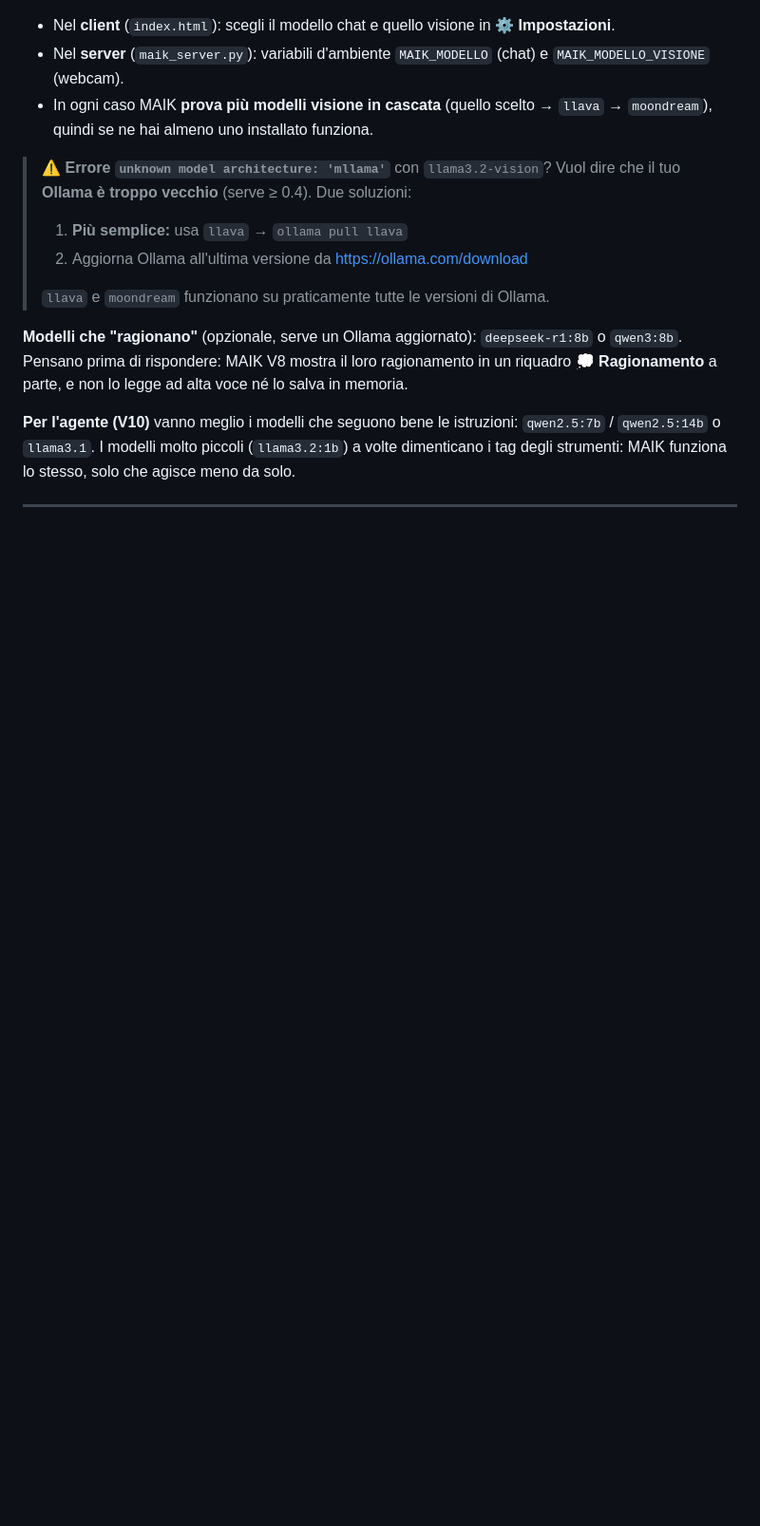
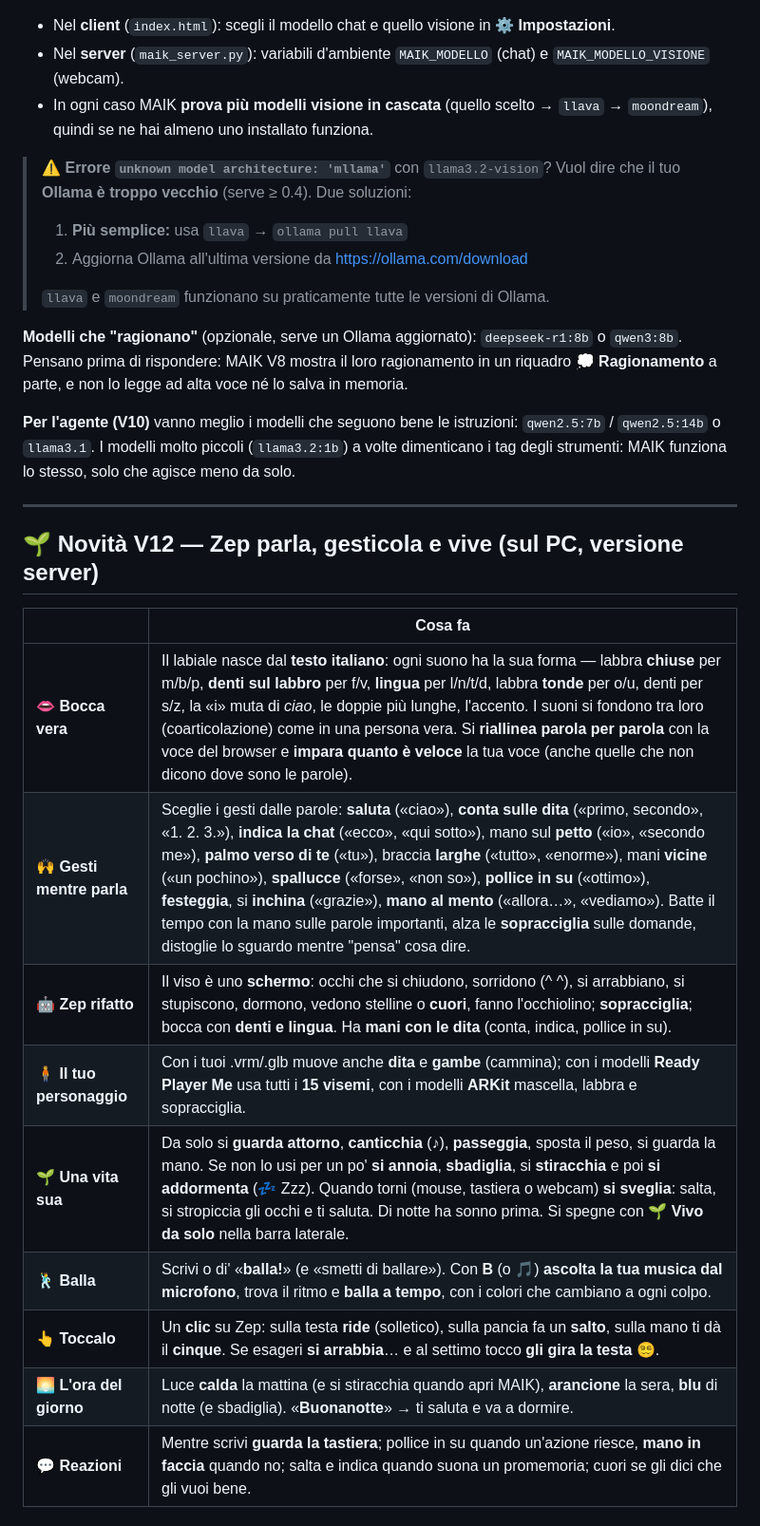
Before and after one commit to maikbarre2401-svg/maik, a Markdown page: README.md, the part around one of its changes. Shown at 95% size. Drawn GitHub-style; blank space fills up the shorter version.

```diff
--- a/README.md
+++ b/README.md
@@ -43,3 +43,20 @@ e non lo legge ad alta voce né lo salva in memoria.
 
 **Per l'agente (V10)** vanno meglio i modelli che seguono bene le istruzioni: `qwen2.5:7b` / `qwen2.5:14b` o `llama3.1`.
 I modelli molto piccoli (`llama3.2:1b`) a volte dimenticano i tag degli strumenti: MAIK funziona lo stesso, solo che agisce meno da solo.
+
+---
+
+## 🌱 Novità V12 — Zep parla, gesticola e vive (sul PC, versione server)
+
+| | Cosa fa |
+|---|---|
+| 👄 **Bocca vera** | Il labiale nasce dal **testo italiano**: ogni suono ha la sua forma — labbra **chiuse** per m/b/p, **denti sul labbro** per f/v, **lingua** per l/n/t/d, labbra **tonde** per o/u, denti per s/z, la «i» muta di *ciao*, le doppie più lunghe, l'accento. I suoni si fondono tra loro (coarticolazione) come in una persona vera. Si **riallinea parola per parola** con la voce del browser e **impara quanto è veloce** la tua voce (anche quelle che non dicono dove sono le parole). |
+| 🙌 **Gesti mentre parla** | Sceglie i gesti dalle parole: **saluta** («ciao»), **conta sulle dita** («primo, secondo», «1. 2. 3.»), **indica la chat** («ecco», «qui sotto»), mano sul **petto** («io», «secondo me»), **palmo verso di te** («tu»), braccia **larghe** («tutto», «enorme»), mani **vicine** («un pochino»), **spallucce** («forse», «non so»), **pollice in su** («ottimo»), **festeggia**, si **inchina** («grazie»), **mano al mento** («allora…», «vediamo»). Batte il tempo con la mano sulle parole importanti, alza le **sopracciglia** sulle domande, distoglie lo sguardo mentre "pensa" cosa dire. |
+| 🤖 **Zep rifatto** | Il viso è uno **schermo**: occhi che si chiudono, sorridono (^ ^), si arrabbiano, si stupiscono, dormono, vedono stelline o **cuori**, fanno l'occhiolino; **sopracciglia**; bocca con **denti e lingua**. Ha **mani con le dita** (conta, indica, pollice in su). |
+| 🧍 **Il tuo personaggio** | Con i tuoi .vrm/.glb muove anche **dita** e **gambe** (cammina); con i modelli **Ready Player Me** usa tutti i **15 visemi**, con i modelli **ARKit** mascella, labbra e sopracciglia. |
+| 🌱 **Una vita sua** | Da solo si **guarda attorno**, **canticchia** (♪), **passeggia**, sposta il peso, si guarda la mano. Se non lo usi per un po' **si annoia**, **sbadiglia**, si **stiracchia** e poi **si addormenta** (💤 Zzz). Quando torni (mouse, tastiera o webcam) **si sveglia**: salta, si stropiccia gli occhi e ti saluta. Di notte ha sonno prima. Si spegne con **🌱 Vivo da solo** nella barra laterale. |
+| 🕺 **Balla** | Scrivi o di' «**balla!**» (e «smetti di ballare»). Con **B** (o 🎵) **ascolta la tua musica dal microfono**, trova il ritmo e **balla a tempo**, con i colori che cambiano a ogni colpo. |
+| 👆 **Toccalo** | Un **clic** su Zep: sulla testa **ride** (solletico), sulla pancia fa un **salto**, sulla mano ti dà il **cinque**. Se esageri **si arrabbia**… e al settimo tocco **gli gira la testa** 😵‍💫. |
+| 🌅 **L'ora del giorno** | Luce **calda** la mattina (e si stiracchia quando apri MAIK), **arancione** la sera, **blu** di notte (e sbadiglia). «**Buonanotte**» → ti saluta e va a dormire. |
+| 💬 **Reazioni** | Mentre scrivi **guarda la tastiera**; pollice in su quando un'azione riesce, **mano in faccia** quando no; salta e indica quando suona un promemoria; cuori se gli dici che gli vuoi bene. |
+
```
Also changed, not shown: other parts of README.md (+16 -1 lines).
